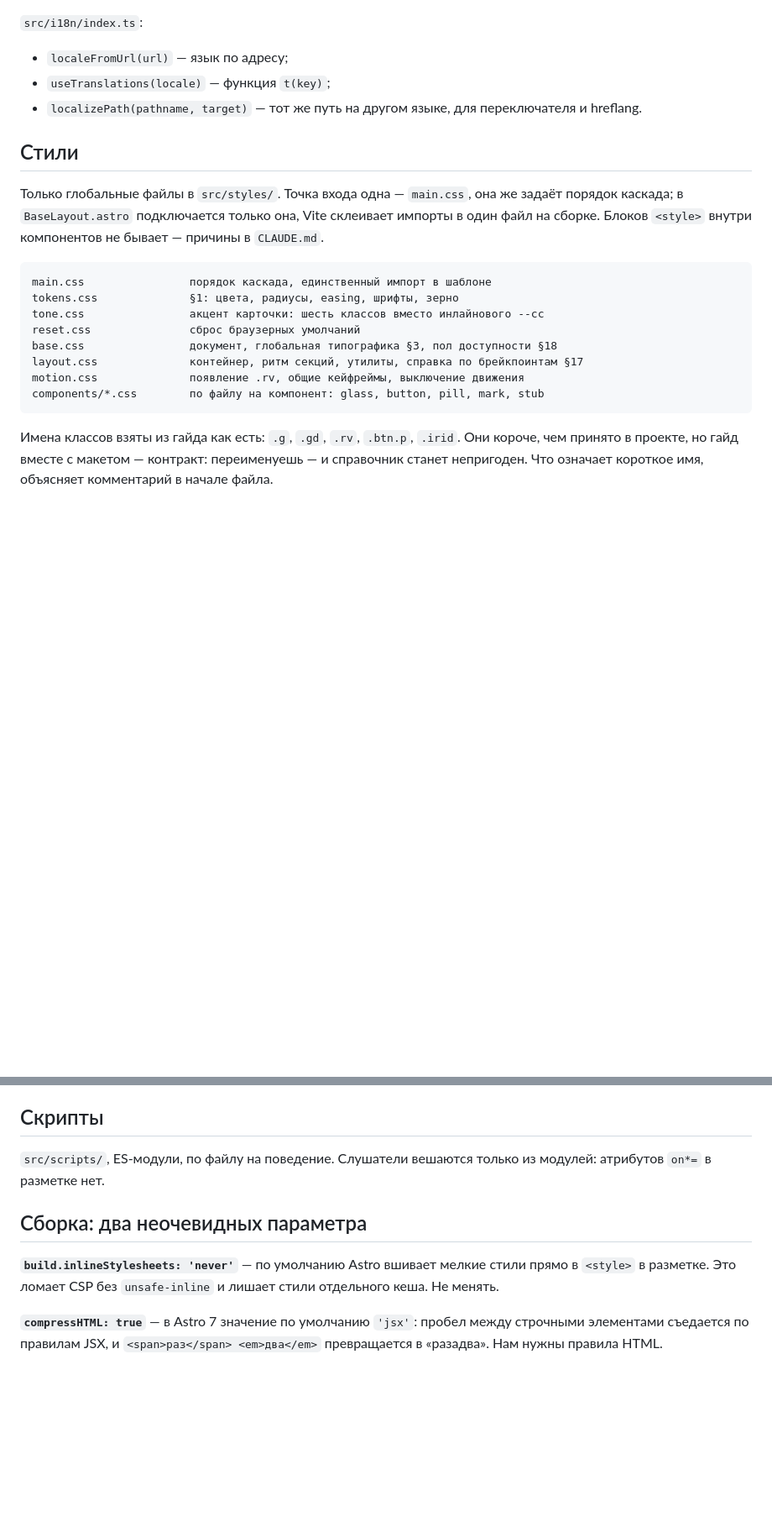
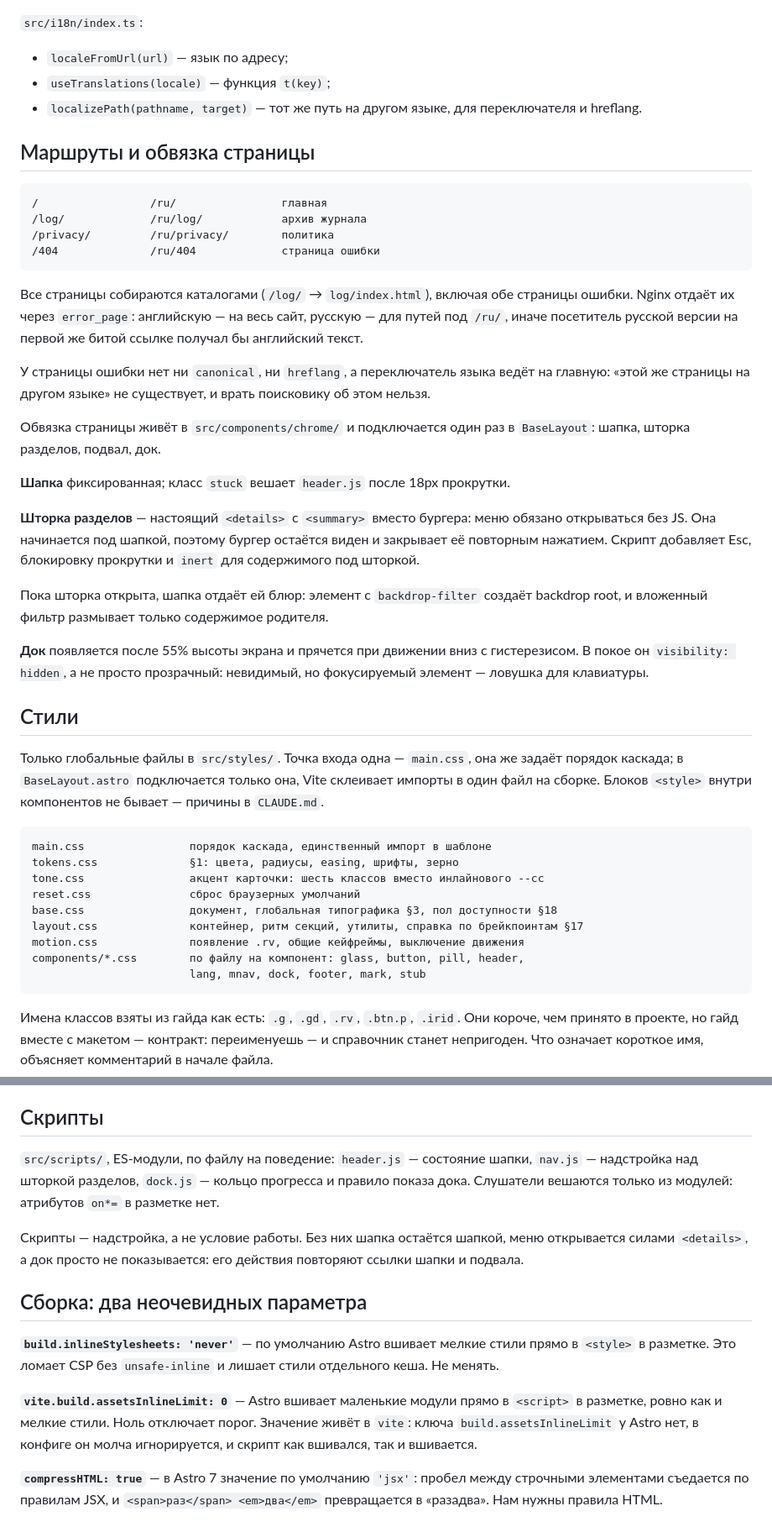
Before and after one commit to jw-git-hub/jw-dev.pro, a Markdown page: docs/ARCHITECTURE.md, 2 parts joined by grey strips. Shown at 84% size. Rendered like a GitHub page; blank space fills up the shorter version.

Commit message:
docs: фаза 2 закрыта, маршруты и обвязка описаны в архитектуре
Галочка в плане, запись в журнале, новый раздел «Маршруты и обвязка страницы»:
адреса на двух языках, обе страницы ошибки и то, как их отдаёт Nginx, плюс
решения по шапке, шторке и доку.

Проверено вживую, а не на глаз: при открытой шторке в порядке обхода остаются
только шапка и пункты меню — содержимое под ней получает inert; док в покое
visibility: hidden и в обход не попадает; Esc закрывает меню, возвращает фокус
на бургер и снимает блокировку прокрутки.

````diff
--- a/docs/ARCHITECTURE.md
+++ b/docs/ARCHITECTURE.md
@@ -45,6 +45,41 @@
 - `useTranslations(locale)` — функция `t(key)`;
 - `localizePath(pathname, target)` — тот же путь на другом языке, для переключателя и hreflang.
 
+## Маршруты и обвязка страницы
+
+```
+/                 /ru/                главная
+/log/             /ru/log/            архив журнала
+/privacy/         /ru/privacy/        политика
+/404              /ru/404             страница ошибки
+```
+
+Все страницы собираются каталогами (`/log/` → `log/index.html`), включая обе
+страницы ошибки. Nginx отдаёт их через `error_page`: английскую — на весь сайт,
+русскую — для путей под `/ru/`, иначе посетитель русской версии на первой же битой
+ссылке получал бы английский текст.
+
+У страницы ошибки нет ни `canonical`, ни `hreflang`, а переключатель языка ведёт
+на главную: «этой же страницы на другом языке» не существует, и врать поисковику
+об этом нельзя.
+
+Обвязка страницы живёт в `src/components/chrome/` и подключается один раз
+в `BaseLayout`: шапка, шторка разделов, подвал, док.
+
+**Шапка** фиксированная; класс `stuck` вешает `header.js` после 18px прокрутки.
+
+**Шторка разделов** — настоящий `<details>` с `<summary>` вместо бургера: меню
+обязано открываться без JS. Она начинается под шапкой, поэтому бургер остаётся
+виден и закрывает её повторным нажатием. Скрипт добавляет Esc, блокировку
+прокрутки и `inert` для содержимого под шторкой.
+
+Пока шторка открыта, шапка отдаёт ей блюр: элемент с `backdrop-filter` создаёт
+backdrop root, и вложенный фильтр размывает только содержимое родителя.
+
+**Док** появляется после 55% высоты экрана и прячется при движении вниз
+с гистерезисом. В покое он `visibility: hidden`, а не просто прозрачный:
+невидимый, но фокусируемый элемент — ловушка для клавиатуры.
+
 ## Стили
 
 Только глобальные файлы в `src/styles/`. Точка входа одна — `main.css`, она же задаёт
@@ -60,7 +95,8 @@ reset.css               сброс браузерных умолчаний
 base.css                документ, глобальная типографика §3, пол доступности §18
 layout.css              контейнер, ритм секций, утилиты, справка по брейкпоинтам §17
 motion.css              появление .rv, общие кейфреймы, выключение движения
-components/*.css        по файлу на компонент: glass, button, pill, mark, stub
+components/*.css        по файлу на компонент: glass, button, pill, header,
+                        lang, mnav, dock, footer, mark, stub
 ```
 
 Имена классов взяты из гайда как есть: `.g`, `.gd`, `.rv`, `.btn.p`, `.irid`. Они короче,
@@ -85,14 +121,24 @@ components/*.css        по файлу на компонент: glass, button,
 
 ## Скрипты
 
-`src/scripts/`, ES-модули, по файлу на поведение. Слушатели вешаются только из модулей:
-атрибутов `on*=` в разметке нет.
+`src/scripts/`, ES-модули, по файлу на поведение: `header.js` — состояние шапки,
+`nav.js` — надстройка над шторкой разделов, `dock.js` — кольцо прогресса и правило
+показа дока. Слушатели вешаются только из модулей: атрибутов `on*=` в разметке нет.
+
+Скрипты — надстройка, а не условие работы. Без них шапка остаётся шапкой, меню
+открывается силами `<details>`, а док просто не показывается: его действия
+повторяют ссылки шапки и подвала.
 
 ## Сборка: два неочевидных параметра
 
 **`build.inlineStylesheets: 'never'`** — по умолчанию Astro вшивает мелкие стили прямо
 в `<style>` в разметке. Это ломает CSP без `unsafe-inline` и лишает стили отдельного
 кеша. Не менять.
+
+**`vite.build.assetsInlineLimit: 0`** — Astro вшивает маленькие модули прямо
+в `<script>` в разметке, ровно как и мелкие стили. Ноль отключает порог. Значение
+живёт в `vite`: ключа `build.assetsInlineLimit` у Astro нет, в конфиге он молча
+игнорируется, и скрипт как вшивался, так и вшивается.
 
 **`compressHTML: true`** — в Astro 7 значение по умолчанию `'jsx'`: пробел между
 строчными элементами съедается по правилам JSX, и `<span>раз</span> <em>два</em>`
````
Also changed, not shown: JOURNAL.md (+14 -0 lines), docs/PLAN.md (+1 -1 lines).
